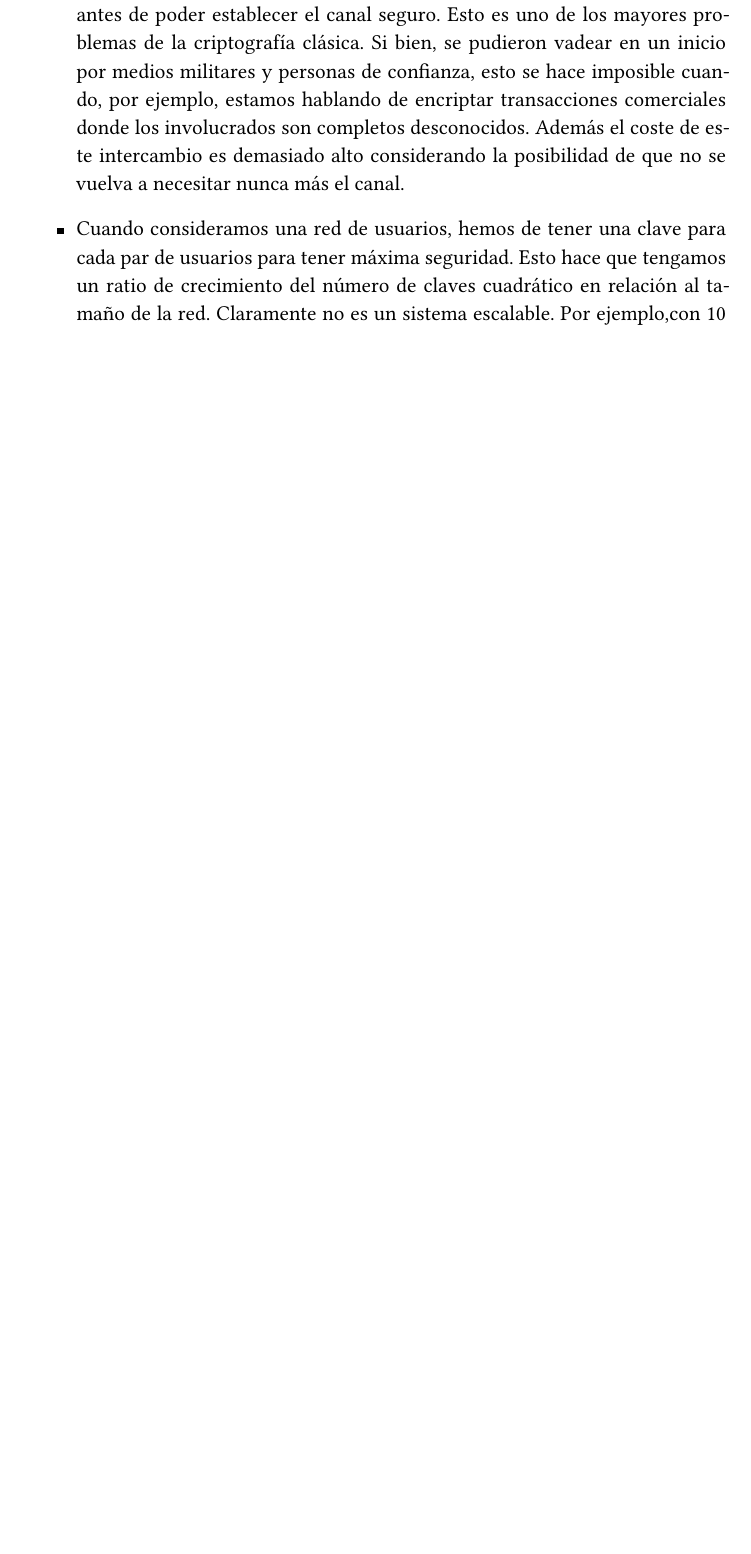
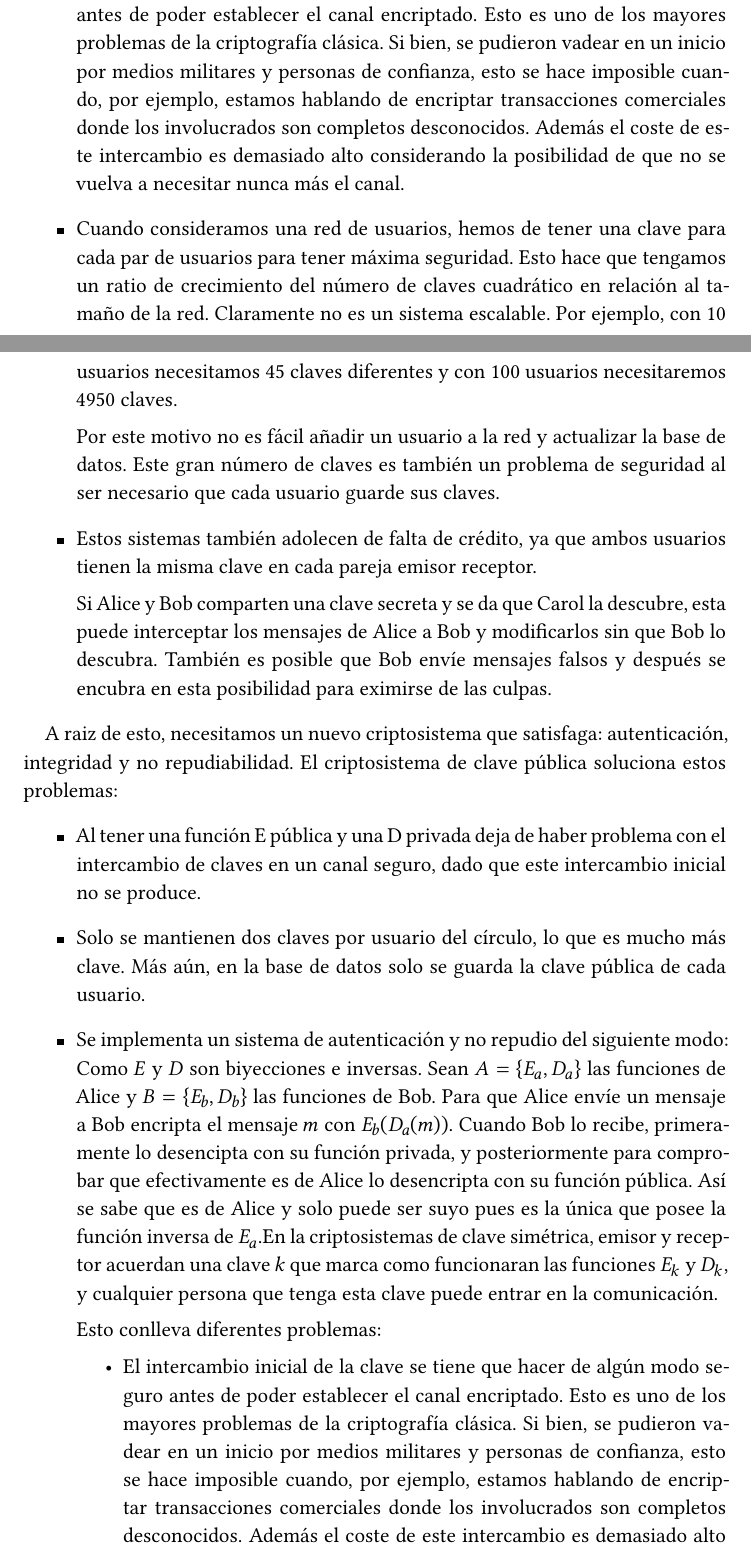
Before and after one commit to jmml97/spsi-sugerencias, a LaTeX document (spsi.sugerencias.tex): part of page 2 of 4 before the commit and two parts of pages 2 and 3 of 5 after it, the two joined at a grey line, cut so that both start at the same text, the shorter picture padded with empty space. Compiled offline with XeLaTeX.

Commit message:
faltas corregidas

```diff
--- a/spsi.sugerencias.tex
+++ b/spsi.sugerencias.tex
@@ -224,8 +224,27 @@ La tabla de sustitución es una matriz (no simétrica) que contiene en cada posi
 
 Esto conlleva diferentes problemas:
 \begin{itemize}
-  \item El intercambio inicial de la clave se tiene que hacer de algún modo seguro antes de poder establecer el canal seguro. Esto es uno de los mayores problemas de la criptografía clásica. Si bien, se pudieron vadear en un inicio por medios militares y personas de confianza, esto se hace imposible cuando, por ejemplo, estamos hablando de encriptar transacciones comerciales donde los involucrados son completos desconocidos. Además el coste de este intercambio es demasiado alto considerando la posibilidad de que no se vuelva a necesitar nunca más el canal.
-  \item Cuando consideramos una red de usuarios, hemos de tener una clave para cada par de usuarios para tener máxima seguridad. Esto hace que tengamos un ratio de crecimiento del número de claves cuadrático en relación al tamaño de la red. Claramente no es un sistema escalable. Por ejemplo,con 10 usuarios necesitamos 45 claves diferentes y con 100 usuarios necesitaramos 4950 claves.
+\item El intercambio inicial de la clave se tiene que hacer de algún modo seguro antes de poder establecer el canal encriptado. Esto es uno de los mayores problemas de la criptografía clásica. Si bien, se pudieron vadear en un inicio por medios militares y personas de confianza, esto se hace imposible cuando, por ejemplo, estamos hablando de encriptar transacciones comerciales donde los involucrados son completos desconocidos. Además el coste de este intercambio es demasiado alto considerando la posibilidad de que no se vuelva a necesitar nunca más el canal.
+\item Cuando consideramos una red de usuarios, hemos de tener una clave para cada par de usuarios para tener máxima seguridad. Esto hace que tengamos un ratio de crecimiento del número de claves cuadrático en relación al tamaño de la red. Claramente no es un sistema escalable. Por ejemplo, con 10 usuarios necesitamos 45 claves diferentes y con 100 usuarios necesitaremos 4950 claves.
+
+Por este motivo no es fácil añadir un usuario a la red y actualizar la base de datos. Este gran número de claves es también un problema de seguridad al ser necesario que cada usuario guarde sus claves.
+
+\item Estos sistemas también adolecen de falta de crédito, ya que ambos usuarios tienen la misma clave en cada pareja emisor receptor.
+
+Si Alice y Bob comparten una clave secreta y se da que Carol la descubre, esta puede interceptar los mensajes de Alice a Bob y modificarlos sin que Bob lo descubra. También es posible que Bob envíe mensajes falsos y después se encubra en esta posibilidad para eximirse de las culpas.
+\end{itemize}
+
+A raiz de esto, necesitamos un nuevo criptosistema que satisfaga: autenticación, integridad y no repudiabilidad. El criptosistema de clave pública soluciona estos problemas:
+\begin{itemize}
+\item Al tener una función E pública y una D privada deja de haber problema con el intercambio de claves en un canal seguro, dado que este intercambio inicial no se produce.
+\item Solo se mantienen dos claves por usuario del círculo, lo que es mucho más clave. Más aún, en la base de datos solo se guarda la clave pública de cada usuario.
+
+\item Se implementa un sistema de autenticación y no repudio del siguiente modo: Como $E$ y $D$ son biyecciones e inversas. Sean $A = \{ E_a, D_a \}$ las funciones de Alice y $B = \{ E_b, D_b \}$ las funciones de Bob. Para que Alice envíe un mensaje a Bob encripta el mensaje $m$ con $E_b(D_a(m))$. Cuando Bob lo recibe, primeramente lo desencipta con su función privada, y posteriormente para comprobar que efectivamente es de Alice lo desencripta con su función pública. Así se sabe que es de Alice y solo puede ser suyo pues es la única que posee la función inversa de $E_a$.En la criptosistemas de clave simétrica, emisor y receptor acuerdan una clave $k$ que marca como funcionaran las funciones $E_k$ y $D_k$, y cualquier persona que tenga esta clave puede entrar en la comunicación.
+
+Esto conlleva diferentes problemas:
+\begin{itemize}
+\item El intercambio inicial de la clave se tiene que hacer de algún modo seguro antes de poder establecer el canal encriptado. Esto es uno de los mayores problemas de la criptografía clásica. Si bien, se pudieron vadear en un inicio por medios militares y personas de confianza, esto se hace imposible cuando, por ejemplo, estamos hablando de encriptar transacciones comerciales donde los involucrados son completos desconocidos. Además el coste de este intercambio es demasiado alto considerando la posibilidad de que no se vuelva a necesitar nunca más el canal.
+\item Cuando consideramos una red de usuarios, hemos de tener una clave para cada par de usuarios para tener máxima seguridad. Esto hace que tengamos un ratio de crecimiento del número de claves cuadrático en relación al tamaño de la red. Claramente no es un sistema escalable. Por ejemplo, con 10 usuarios necesitamos 45 claves diferentes y con 100 usuarios necesitaramos 4950 claves.
 
 Por este motivo no es fácil añadir un usuario a la red y actualizar la base de datos. Este gran número de claves es también un problema de seguridad al ser necesario que cada usuario guarde sus claves.
 
```
Also changed, not shown: spsi.sugerencias.tex (6 more changed lines). Lines whose indentation alone changed are shown as unchanged.
